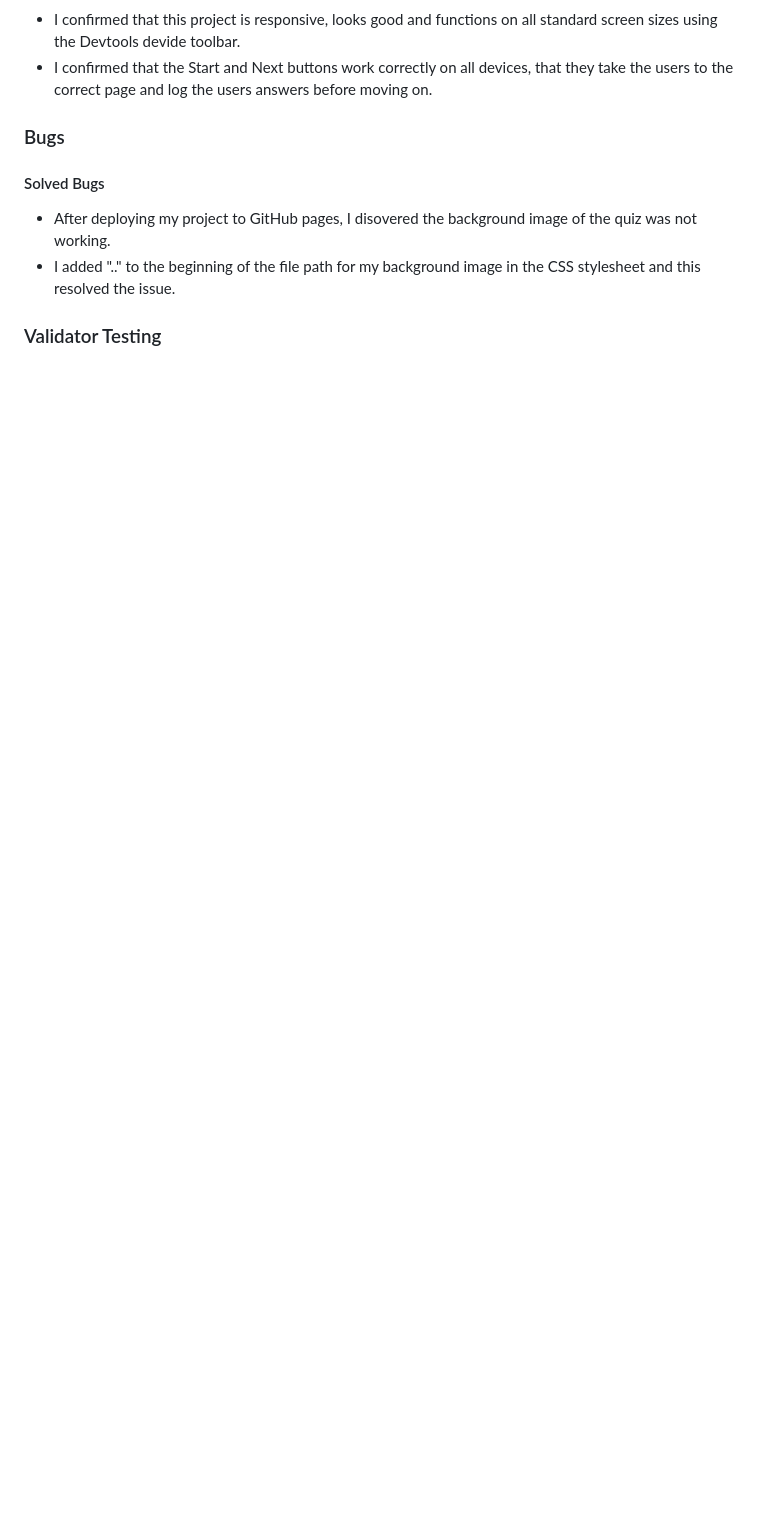
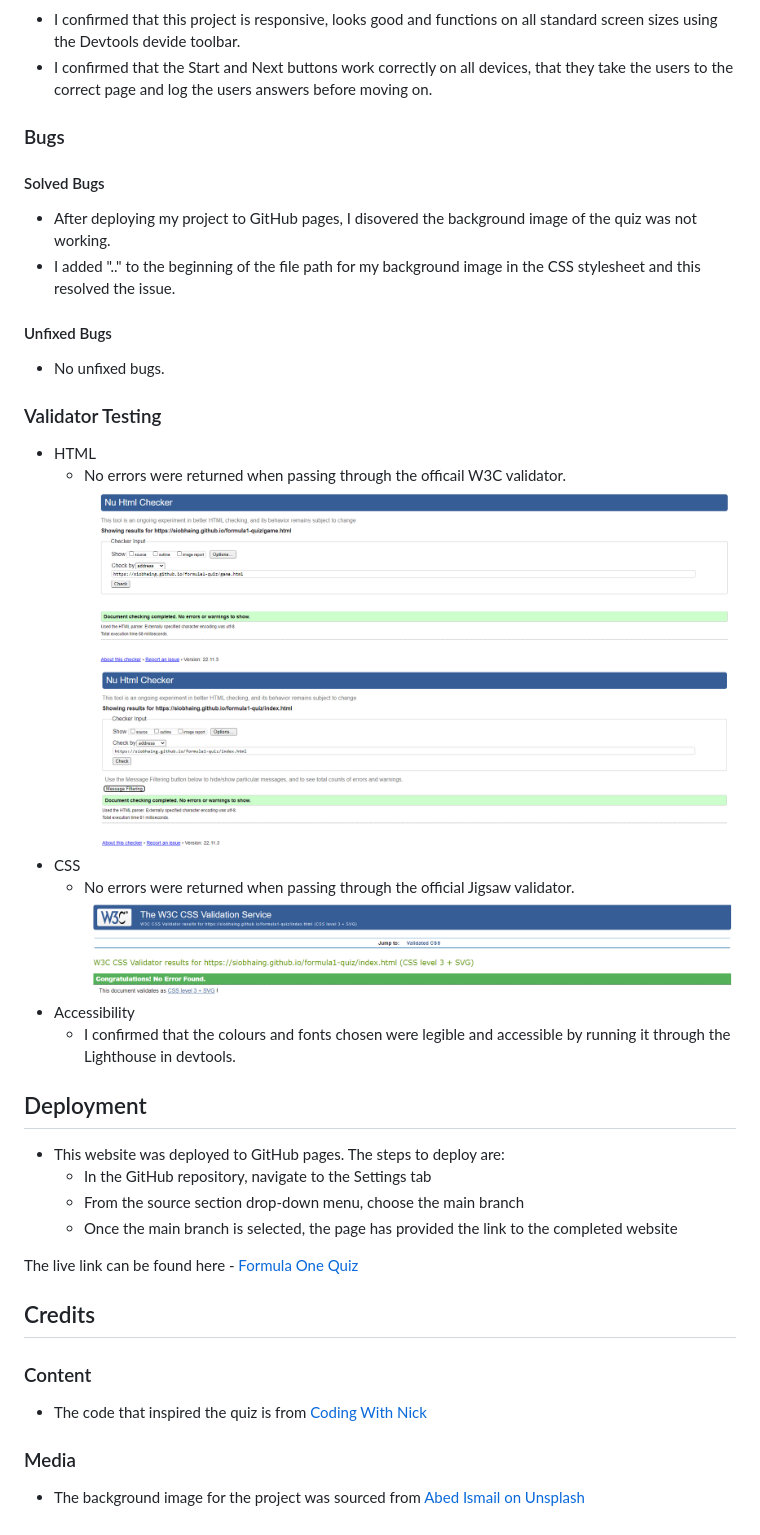
Before and after one commit to SiobhainG/formula1-quiz, a Markdown page: README.md, the part around the change printed below. Rendered like a GitHub page; pictures changed too: assets/images/css-test.PNG (added), assets/images/html-check-2.PNG (added), assets/images/html-check1.PNG (added); blank space fills up the shorter version.

Commit message:
Further edits to Readme.md

```diff
--- a/README.md
+++ b/README.md
@@ -39,5 +41,32 @@ This quiz is designed to test users knowledge on Formula One. It includes 8 mult
 #### Solved Bugs
 - After deploying my project to GitHub pages, I disovered the background image of the quiz was not working.
 - I added ".." to the beginning of the file path for my background image in the CSS stylesheet and this resolved the issue.
+#### Unfixed Bugs
+- No unfixed bugs.
+### Validator Testing
+- HTML
+    - No errors were returned when passing through the officail W3C validator.
+![HTML Check 1](/assets/images/html-check1.PNG)
+![HTML Check 2](/assets/images/html-check-2.PNG)
+- CSS
+    - No errors were returned when passing through the official Jigsaw validator.
+![CSS Check](/assets/images/css-test.PNG)
+- Accessibility
+    - I confirmed that the colours and fonts chosen were legible and accessible by running it through the Lighthouse in devtools.
 
-### Validator Testing
+
+
+## Deployment
+- This website was deployed to GitHub pages. The steps to deploy are:
+    - In the GitHub repository, navigate to the Settings tab
+    - From the source section drop-down menu, choose the main branch
+    - Once the main branch is selected, the page has provided the link to the completed website
+
+The live link can be found here - [Formula One Quiz](https://siobhaing.github.io/formula1-quiz/index.html)
+
+## Credits
+### Content
+- The code that inspired the quiz is from [Coding With Nick](https://www.youtube.com/watch?v=CqddbIrEM5I&t=858s)
+
+### Media
+- The background image for the project was sourced from [Abed Ismail on Unsplash](https://unsplash.com/photos/S3Xu9cvq2d0)
```
Also changed, not shown: other parts of README.md (+2 -0 lines).
